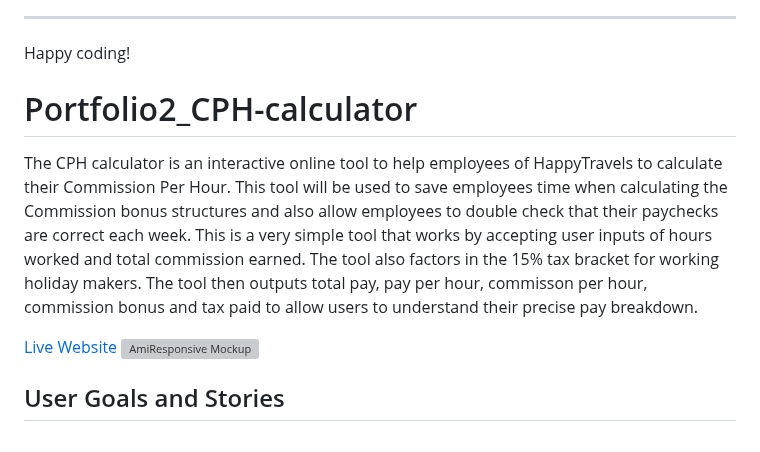
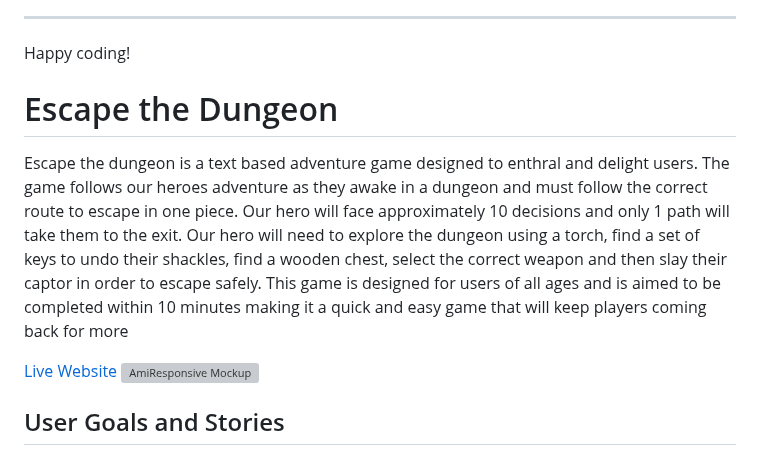
Before and after one commit to d-lynch95/escape-the-dungeon, a Markdown page: README.md, the part around the change. Rendered like a GitHub page; grey boxes are pictures that could not be loaded.

Commit message:
add project overview to readme

```diff
--- a/README.md
+++ b/README.md
@@ -32,9 +32,9 @@ Happy coding!
 
 
 
-# Portfolio2_CPH-calculator
+# Escape the Dungeon
 
-The CPH calculator is an interactive online tool to help employees of HappyTravels to calculate their Commission Per Hour. This tool will be used to save employees time when calculating the Commission bonus structures and also allow employees to double check that their paychecks are correct each week. This is a very simple tool that works by accepting user inputs of hours worked and total commission earned. The tool also factors in the 15% tax bracket for working holiday makers. The tool then outputs total pay, pay per hour, commisson per hour, commission bonus and tax paid to allow users to understand their precise pay breakdown.
+Escape the dungeon is a text based adventure game designed to enthral and delight users. The game follows our heroes adventure as they awake in a dungeon and must follow the correct route to escape in one piece. Our hero will face approximately 10 decisions and only 1 path will take them to the exit. Our hero will need to explore the dungeon using a torch, find a set of keys to undo their shackles, find a wooden chest, select the correct weapon and then slay their captor in order to escape safely. This game is designed for users of all ages and is aimed to be completed within 10 minutes making it a quick and easy game that will keep players coming back for more
 
 
 [Live Website](https://d-lynch95.github.io/Portfolio2_CPH-calculator/)
```
